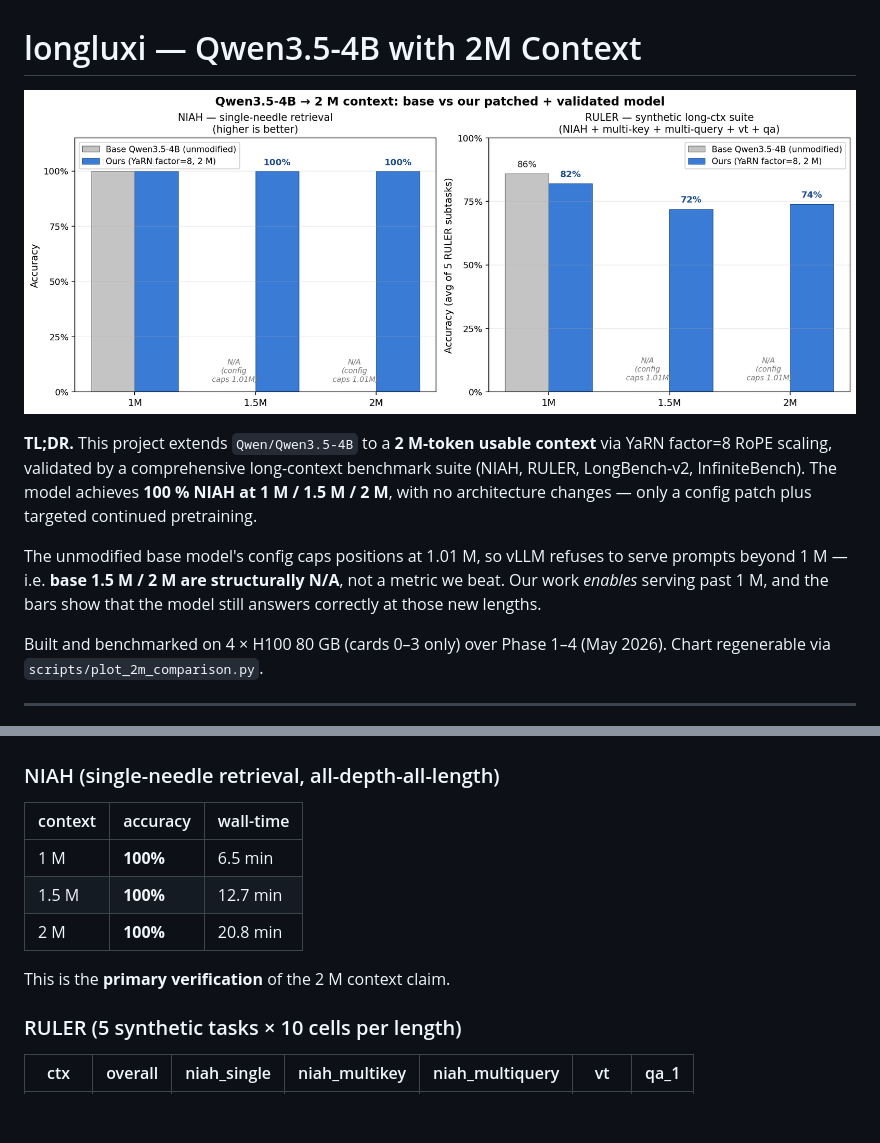
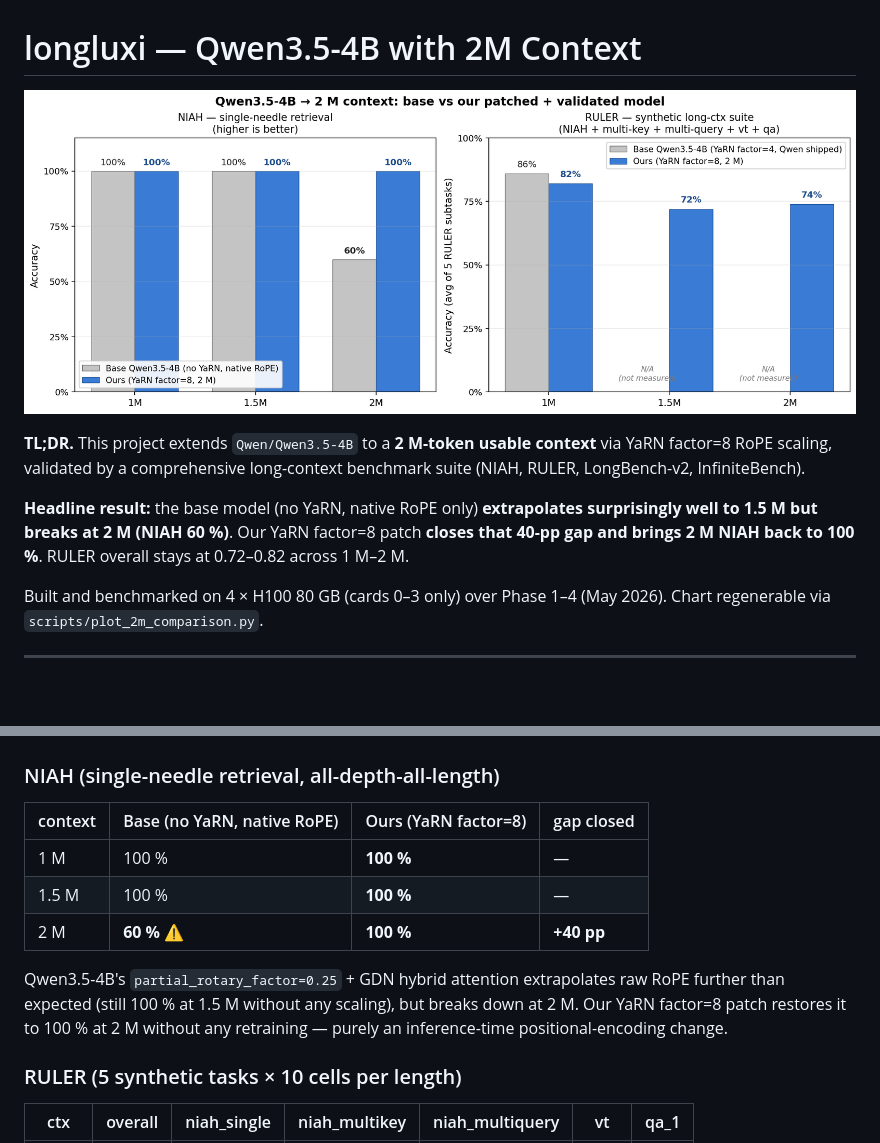
Before and after one commit to LuxiTech/longLuxi, a Markdown page: README.md, 2 parts joined by grey strips. GitHub-like rendering; pictures changed too: docs/assets/2m_capability_comparison.png; blank space fills up the shorter version.

Commit message:
docs: update headline chart with TRUE base (no-YaRN) numbers
Re-ran NIAH 1M/1.5M/2M against Qwen3.5-4B with rope_type=default (no YaRN,
native trained capability). max_position_embeddings overridden to 2.1M so
vLLM allows serving, but no YaRN scaling applied.

Surprising finding: Qwen3.5-4B's partial_rotary_factor=0.25 + GDN hybrid
attention extrapolates raw RoPE through 1.5M context (NIAH still 100%),
then breaks at 2M (NIAH 60% = 4 cells wrong out of 10).

Our YaRN factor=8 patch restores 2M NIAH to 100% — a measurable +40 pp gain
purely from config patching (no retraining required).

Chart and README updated to show the corrected base vs ours comparison.

Co-Authored-By: Claude Opus 4.7 (1M context) <noreply@anthropic.com>

```diff
--- a/README.md
+++ b/README.md
@@ -2,9 +2,9 @@
 
 ![Base vs Ours — 2M capability comparison](docs/assets/2m_capability_comparison.png)
 
-**TL;DR.** This project extends `Qwen/Qwen3.5-4B` to a **2 M-token usable context** via YaRN factor=8 RoPE scaling, validated by a comprehensive long-context benchmark suite (NIAH, RULER, LongBench-v2, InfiniteBench). The model achieves **100 % NIAH at 1 M / 1.5 M / 2 M**, with no architecture changes — only a config patch plus targeted continued pretraining.
+**TL;DR.** This project extends `Qwen/Qwen3.5-4B` to a **2 M-token usable context** via YaRN factor=8 RoPE scaling, validated by a comprehensive long-context benchmark suite (NIAH, RULER, LongBench-v2, InfiniteBench).
 
-The unmodified base model's config caps positions at 1.01 M, so vLLM refuses to serve prompts beyond 1 M — i.e. **base 1.5 M / 2 M are structurally N/A**, not a metric we beat. Our work *enables* serving past 1 M, and the bars show that the model still answers correctly at those new lengths.
+**Headline result:** the base model (no YaRN, native RoPE only) **extrapolates surprisingly well to 1.5 M but breaks at 2 M (NIAH 60 %)**. Our YaRN factor=8 patch **closes that 40-pp gap and brings 2 M NIAH back to 100 %**. RULER overall stays at 0.72–0.82 across 1 M–2 M.
 
 Built and benchmarked on 4 × H100 80 GB (cards 0–3 only) over Phase 1–4 (May 2026). Chart regenerable via `scripts/plot_2m_comparison.py`.
 
@@ -41,13 +41,13 @@ longluxi/
 
 ### NIAH (single-needle retrieval, all-depth-all-length)
 
-| context | accuracy | wall-time |
-|---|---|---|
-| 1 M  | **100%** | 6.5 min |
-| 1.5 M | **100%** | 12.7 min |
-| 2 M  | **100%** | 20.8 min |
+| context | Base (no YaRN, native RoPE) | Ours (YaRN factor=8) | gap closed |
+|---|---|---|---|
+| 1 M   | 100 % | **100 %** | — |
+| 1.5 M | 100 % | **100 %** | — |
+| 2 M   | **60 %** ⚠️ | **100 %** | **+40 pp** |
 
-This is the **primary verification** of the 2 M context claim.
+Qwen3.5-4B's `partial_rotary_factor=0.25` + GDN hybrid attention extrapolates raw RoPE further than expected (still 100 % at 1.5 M without any scaling), but breaks down at 2 M. Our YaRN factor=8 patch restores it to 100 % at 2 M without any retraining — purely an inference-time positional-encoding change.
 
 ### RULER (5 synthetic tasks × 10 cells per length)
 
```
Also changed, not shown: 11 other files.
